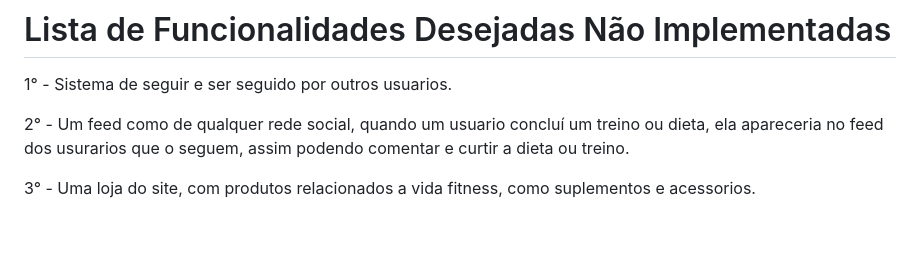
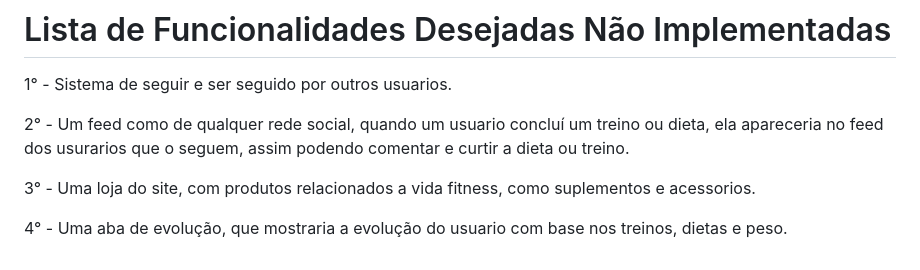
Before and after one commit to CristopherMartarello/projeto_pumped, a Markdown page: README.md, the part around the change. Rendered like a GitHub page; blank space fills up the shorter version.

```diff
--- a/README.md
+++ b/README.md
@@ -25,3 +25,5 @@ Pumped, site para registro de vida fitness, com foco em auxiliar a vida do usuar
 2° - Um feed como de qualquer rede social, quando um usuario concluí um treino ou dieta, ela apareceria no feed dos usurarios que o seguem, assim podendo comentar e curtir a dieta ou treino.
 
 3° - Uma loja do site, com produtos relacionados a vida fitness, como suplementos e acessorios.
+
+4° - Uma aba de evolução, que mostraria a evolução do usuario com base nos treinos, dietas e peso.
```
